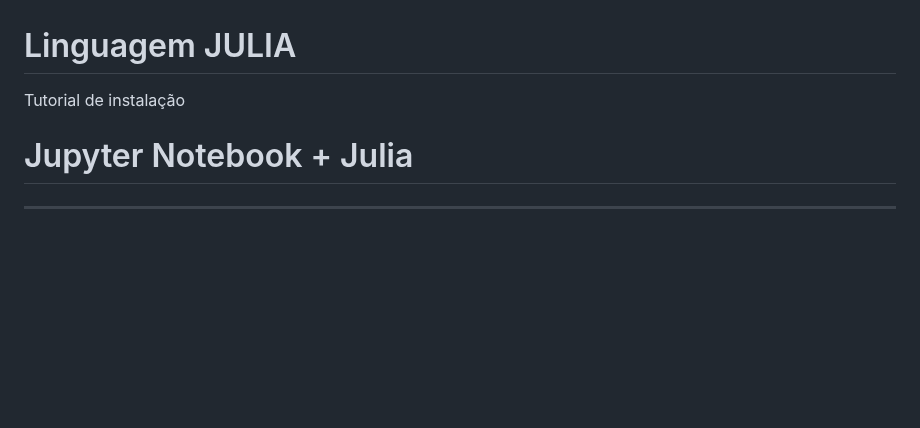
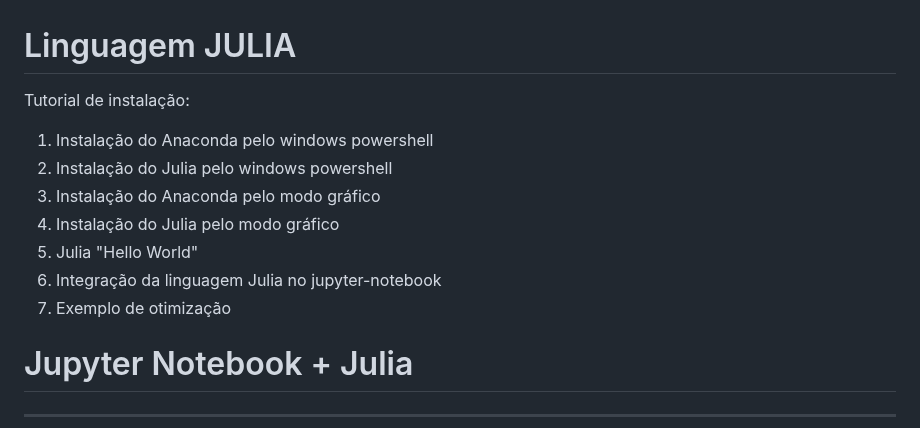
Before and after one commit to Daniel-C-Fernandes/julia, a Markdown page: README.md, the part around the change. Drawn GitHub-style; blank space fills up the shorter version.

```diff
--- a/README.md
+++ b/README.md
@@ -1,6 +1,14 @@
 # Linguagem JULIA
 
-Tutorial de instalação
+Tutorial de instalação:
+
+1. Instalação do Anaconda pelo windows powershell
+2. Instalação do Julia pelo windows powershell
+3. Instalação do Anaconda pelo modo gráfico
+4. Instalação do Julia pelo modo gráfico
+5. Julia "Hello World"
+6. Integração da linguagem Julia no jupyter-notebook
+7. Exemplo de otimização
 
 # Jupyter Notebook + Julia
 
```
